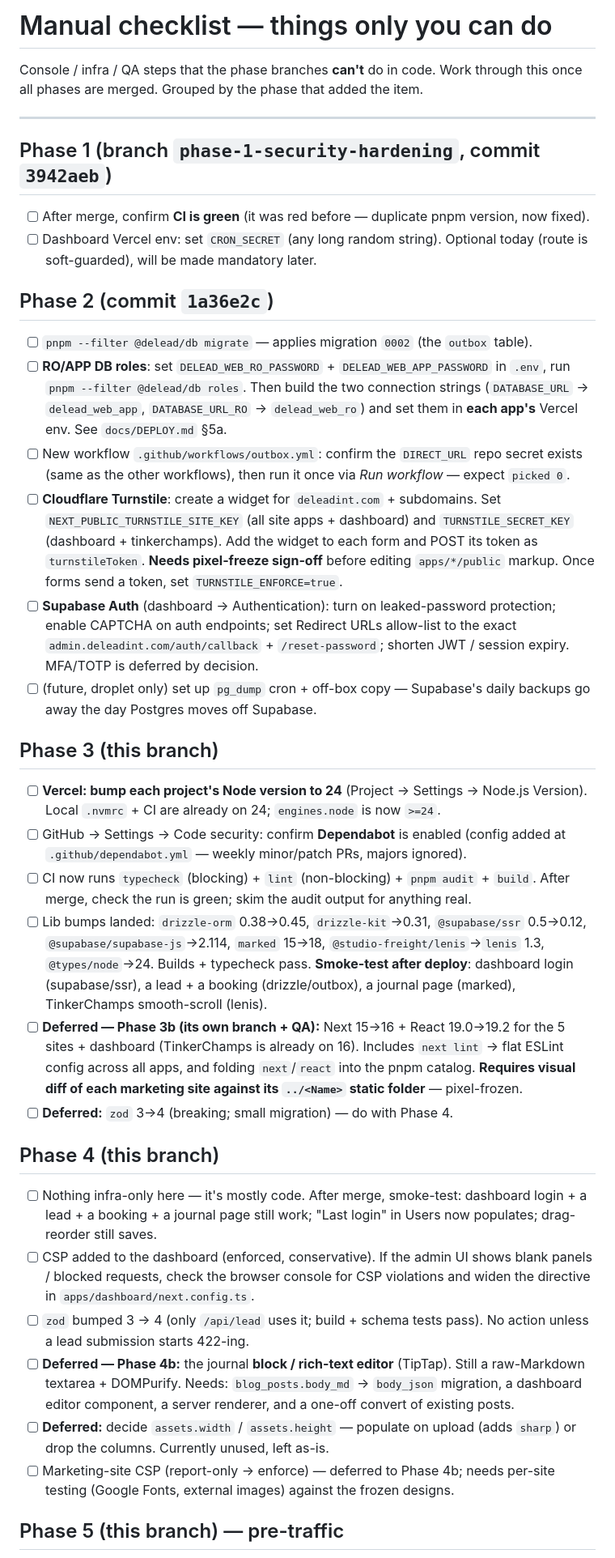
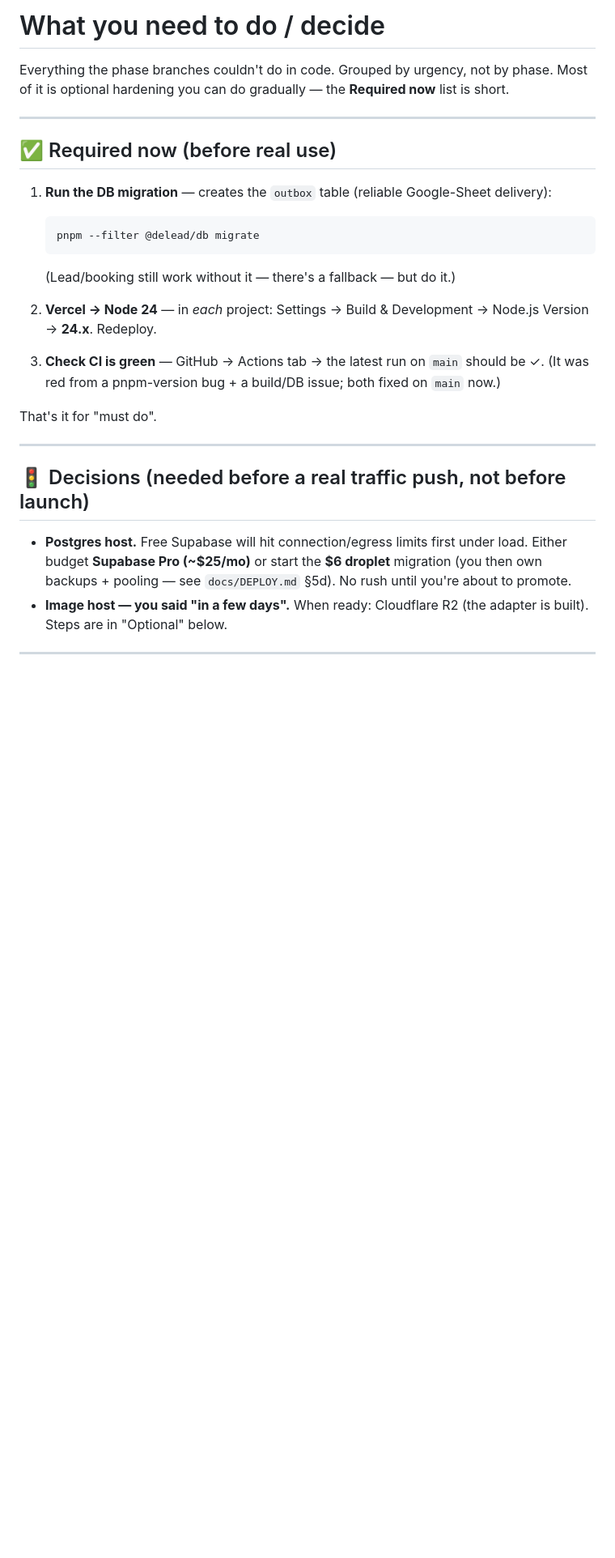
Before and after one commit to webdelead/De-Lead-Web, a Markdown page: docs/MANUAL-CHECKLIST.md, the part around one of its changes. Shown at 81% size. Drawn GitHub-style; blank space fills up the shorter version.

````diff
--- a/docs/MANUAL-CHECKLIST.md
+++ b/docs/MANUAL-CHECKLIST.md
@@ -1,73 +1,34 @@
-# Manual checklist — things only you can do
+# What you need to do / decide
 
-Console / infra / QA steps that the phase branches **can't** do in code. Work through
-this once all phases are merged. Grouped by the phase that added the item.
+Everything the phase branches couldn't do in code. Grouped by urgency, not by phase.
+Most of it is optional hardening you can do gradually — the **Required now** list is short.
 
 ---
 
-## Phase 1 (branch `phase-1-security-hardening`, commit `3942aeb`)
+## ✅ Required now (before real use)
 
-- [ ] After merge, confirm **CI is green** (it was red before — duplicate pnpm version, now fixed).
-- [ ] Dashboard Vercel env: set `CRON_SECRET` (any long random string). Optional today
-      (route is soft-guarded), will be made mandatory later.
+1. **Run the DB migration** — creates the `outbox` table (reliable Google-Sheet delivery):
+   ```bash
+   pnpm --filter @delead/db migrate
+   ```
+   (Lead/booking still work without it — there's a fallback — but do it.)
 
-## Phase 2 (commit `1a36e2c`)
+2. **Vercel → Node 24** — in *each* project: Settings → Build & Development → Node.js Version → **24.x**. Redeploy.
 
-- [ ] `pnpm --filter @delead/db migrate` — applies migration `0002` (the `outbox` table).
-- [ ] **RO/APP DB roles**: set `DELEAD_WEB_RO_PASSWORD` + `DELEAD_WEB_APP_PASSWORD` in `.env`,
-      run `pnpm --filter @delead/db roles`. Then build the two connection strings
-      (`DATABASE_URL` → `delead_web_app`, `DATABASE_URL_RO` → `delead_web_ro`) and set them
-      in **each app's** Vercel env. See `docs/DEPLOY.md` §5a.
-- [ ] New workflow `.github/workflows/outbox.yml`: confirm the `DIRECT_URL` repo secret exists
-      (same as the other workflows), then run it once via *Run workflow* — expect `picked 0`.
-- [ ] **Cloudflare Turnstile**: create a widget for `deleadint.com` + subdomains. Set
-      `NEXT_PUBLIC_TURNSTILE_SITE_KEY` (all site apps + dashboard) and `TURNSTILE_SECRET_KEY`
-      (dashboard + tinkerchamps). Add the widget to each form and POST its token as
-      `turnstileToken`. **Needs pixel-freeze sign-off** before editing `apps/*/public` markup.
-      Once forms send a token, set `TURNSTILE_ENFORCE=true`.
-- [ ] **Supabase Auth** (dashboard → Authentication): turn on leaked-password protection;
-      enable CAPTCHA on auth endpoints; set Redirect URLs allow-list to the exact
-      `admin.deleadint.com/auth/callback` + `/reset-password`; shorten JWT / session expiry.
-      MFA/TOTP is deferred by decision.
-- [ ] (future, droplet only) set up `pg_dump` cron + off-box copy — Supabase's daily backups
-      go away the day Postgres moves off Supabase.
+3. **Check CI is green** — GitHub → Actions tab → the latest run on `main` should be ✓.
+   (It was red from a pnpm-version bug + a build/DB issue; both fixed on `main` now.)
 
-## Phase 3 (this branch)
+That's it for "must do".
 
-- [ ] **Vercel: bump each project's Node version to 24** (Project → Settings → Node.js Version).
-      Local `.nvmrc` + CI are already on 24; `engines.node` is now `>=24`.
-- [ ] GitHub → Settings → Code security: confirm **Dependabot** is enabled (config added at
-      `.github/dependabot.yml` — weekly minor/patch PRs, majors ignored).
-- [ ] CI now runs `typecheck` (blocking) + `lint` (non-blocking) + `pnpm audit` + `build`.
-      After merge, check the run is green; skim the audit output for anything real.
-- [ ] Lib bumps landed: `drizzle-orm` 0.38→0.45, `drizzle-kit`→0.31, `@supabase/ssr` 0.5→0.12,
-      `@supabase/supabase-js`→2.114, `marked` 15→18, `@studio-freight/lenis`→`lenis` 1.3,
-      `@types/node`→24. Builds + typecheck pass. **Smoke-test after deploy**: dashboard login
-      (supabase/ssr), a lead + a booking (drizzle/outbox), a journal page (marked),
-      TinkerChamps smooth-scroll (lenis).
-- [ ] **Deferred — Phase 3b (its own branch + QA):** Next 15→16 + React 19.0→19.2 for the
-      5 sites + dashboard (TinkerChamps is already on 16). Includes `next lint` → flat ESLint
-      config across all apps, and folding `next`/`react` into the pnpm catalog. **Requires
-      visual diff of each marketing site against its `../<Name>` static folder** — pixel-frozen.
-- [ ] **Deferred:** `zod` 3→4 (breaking; small migration) — do with Phase 4.
+---
 
-## Phase 4 (this branch)
+## 🚦 Decisions (needed before a real traffic push, not before launch)
 
-- [ ] Nothing infra-only here — it's mostly code. After merge, smoke-test: dashboard
-      login + a lead + a booking + a journal page still work; "Last login" in Users now
-      populates; drag-reorder still saves.
-- [ ] CSP added to the dashboard (enforced, conservative). If the admin UI shows blank
-      panels / blocked requests, check the browser console for CSP violations and widen the
-      directive in `apps/dashboard/next.config.ts`.
-- [ ] `zod` bumped 3 → 4 (only `/api/lead` uses it; build + schema tests pass). No action
-      unless a lead submission starts 422-ing.
-- [ ] **Deferred — Phase 4b:** the journal **block / rich-text editor** (TipTap). Still a
-      raw-Markdown textarea + DOMPurify. Needs: `blog_posts.body_md` → `body_json` migration,
-      a dashboard editor component, a server renderer, and a one-off convert of existing posts.
-- [ ] **Deferred:** decide `assets.width` / `assets.height` — populate on upload (adds `sharp`)
-      or drop the columns. Currently unused, left as-is.
-- [ ] Marketing-site CSP (report-only → enforce) — deferred to Phase 4b; needs per-site
-      testing (Google Fonts, external images) against the frozen designs.
+- **Postgres host.** Free Supabase will hit connection/egress limits first under load.
+  Either budget **Supabase Pro (~$25/mo)** or start the **$6 droplet** migration (you then
+  own backups + pooling — see `docs/DEPLOY.md` §5d). No rush until you're about to promote.
+- **Image host — you said "in a few days".** When ready: Cloudflare R2 (the adapter is
+  built). Steps are in "Optional" below.
 
-## Phase 5 (this branch) — pre-traffic
+---
 
````
Also changed, not shown: other parts of docs/MANUAL-CHECKLIST.md (+87 -23 lines).
